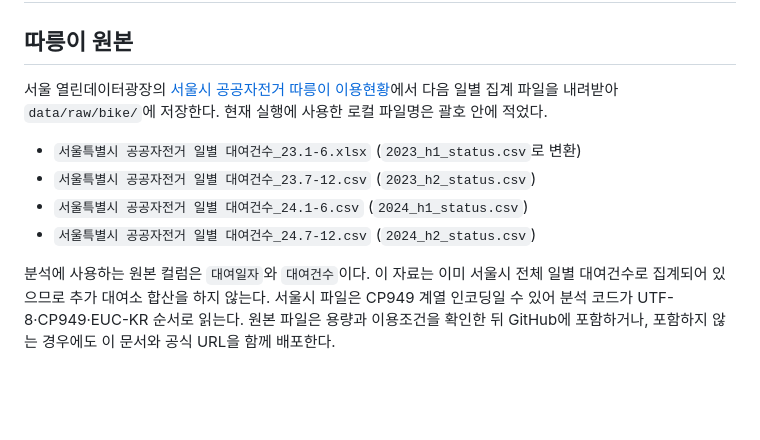
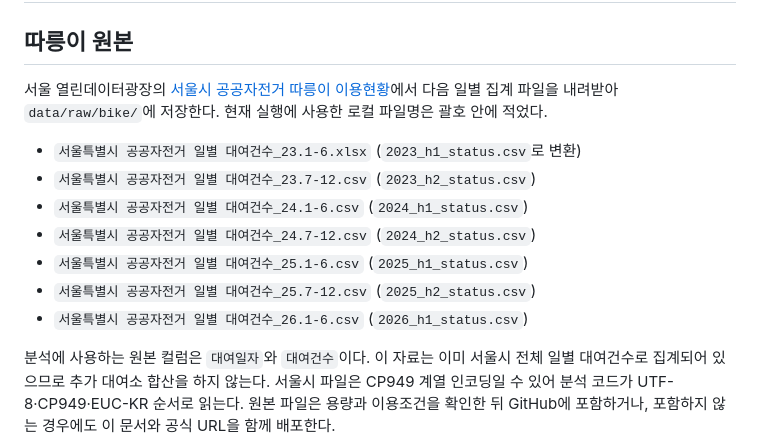
Before and after one commit to Astrophotographer/seoul-bike-time-series-analysis, a Markdown page: data/README.md, the part around one of its changes. Rendered like a GitHub page; blank space fills up the shorter version.

```diff
--- a/data/README.md
+++ b/data/README.md
@@ -8,6 +8,9 @@
 - `서울특별시 공공자전거 일별 대여건수_23.7-12.csv` (`2023_h2_status.csv`)
 - `서울특별시 공공자전거 일별 대여건수_24.1-6.csv` (`2024_h1_status.csv`)
 - `서울특별시 공공자전거 일별 대여건수_24.7-12.csv` (`2024_h2_status.csv`)
+- `서울특별시 공공자전거 일별 대여건수_25.1-6.csv` (`2025_h1_status.csv`)
+- `서울특별시 공공자전거 일별 대여건수_25.7-12.csv` (`2025_h2_status.csv`)
+- `서울특별시 공공자전거 일별 대여건수_26.1-6.csv` (`2026_h1_status.csv`)
 
 분석에 사용하는 원본 컬럼은 `대여일자`와 `대여건수`이다. 이 자료는 이미 서울시 전체 일별 대여건수로 집계되어 있으므로 추가 대여소 합산을 하지 않는다. 서울시 파일은 CP949 계열 인코딩일 수 있어 분석 코드가 UTF-8·CP949·EUC-KR 순서로 읽는다. 원본 파일은 용량과 이용조건을 확인한 뒤 GitHub에 포함하거나, 포함하지 않는 경우에도 이 문서와 공식 URL을 함께 배포한다.
 
```
Also changed, not shown: other parts of data/README.md (+4 -4 lines), README.md (+7 -4 lines), REPORT.md (+31 -24 lines), images/01_daily_trend.png, images/02_month_weekday_heatmap.png, images/03_weather_effect.png, images/04_stl_decomposition.png, images/05_correlation.png, images/06_baseline_forecast.png, 8 other files.
